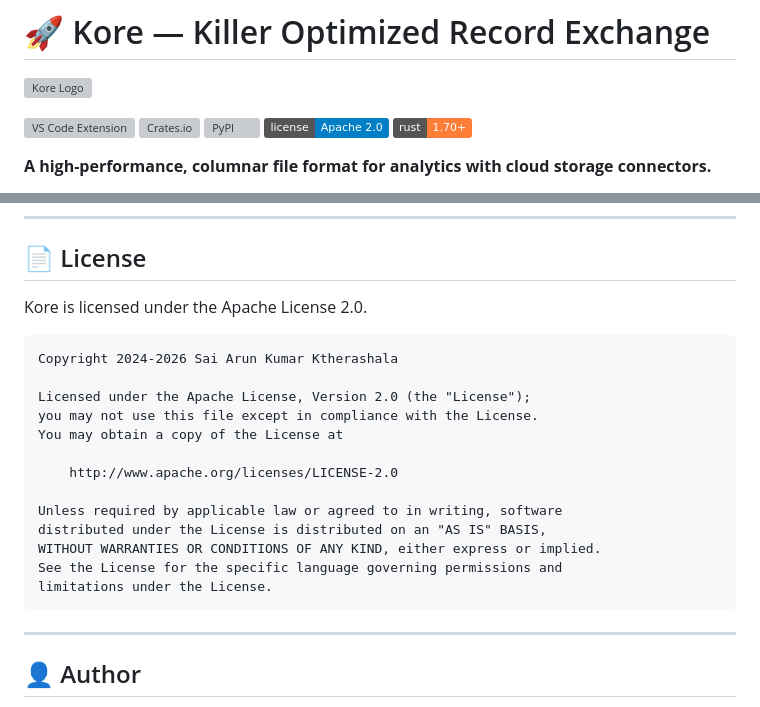
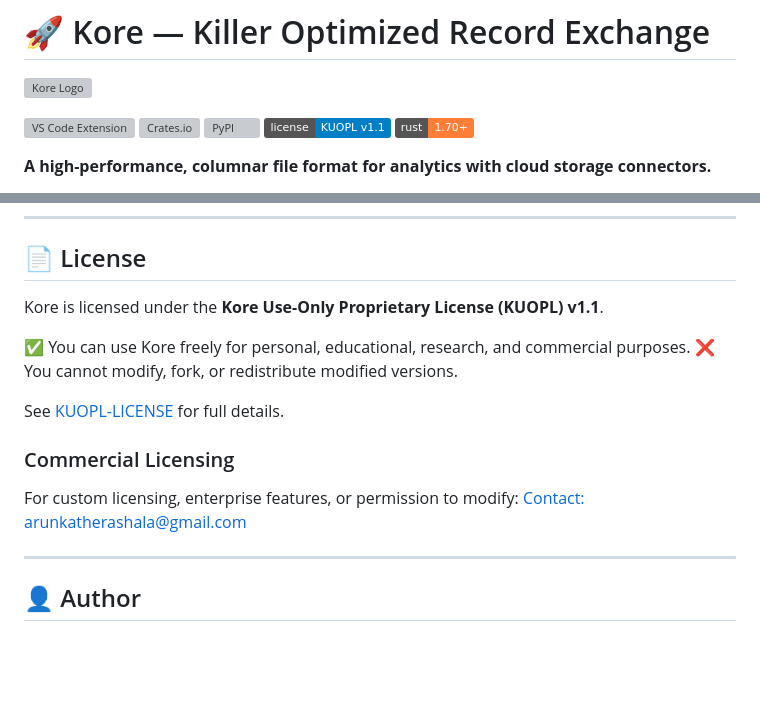
Before and after one commit to arunkatherashala/Kore, a Markdown page: README.md, 2 parts joined by grey strips. GitHub-like rendering; badges without logos; blank space fills up the shorter version; grey boxes are pictures that could not be loaded.

````diff
--- a/README.md
+++ b/README.md
@@ -5,7 +5,7 @@
 [![VS Code Extension](https://img.shields.io/visual-studio-marketplace/v/arunkatherashala.kore-viewer?label=VS%20Code%20Extension&color=0078d4&logo=visualstudiocode)](https://marketplace.visualstudio.com/items?itemName=arunkatherashala.kore-viewer)
 [![Crates.io](https://img.shields.io/crates/v/kore_fileformat.svg)](https://crates.io/crates/kore_fileformat)
 [![PyPI](https://img.shields.io/pypi/v/kore-fileformat.svg)](https://pypi.org/project/kore-fileformat/)
-[![License](https://img.shields.io/badge/license-Apache%202.0-blue.svg)](LICENSE)
+[![License](https://img.shields.io/badge/license-KUOPL%20v1.1-blue.svg)](KUOPL-LICENSE)
 [![Rust 1.70+](https://img.shields.io/badge/rust-1.70%2B-orange.svg)](https://www.rust-lang.org/)
 
 **A high-performance, columnar file format for analytics with cloud storage connectors.**
@@ -408,23 +408,16 @@ Please email: **arunkatherashala@gmail.com**
 
 ## 📄 License
 
-Kore is licensed under the Apache License 2.0.
+Kore is licensed under the **Kore Use-Only Proprietary License (KUOPL) v1.1**.
 
-```
-Copyright 2024-2026 Sai Arun Kumar Ktherashala
+✅ You can use Kore freely for personal, educational, research, and commercial purposes.
+❌ You cannot modify, fork, or redistribute modified versions.
 
-Licensed under the Apache License, Version 2.0 (the "License");
-you may not use this file except in compliance with the License.
-You may obtain a copy of the License at
+See [KUOPL-LICENSE](KUOPL-LICENSE) for full details.
 
-    http://www.apache.org/licenses/LICENSE-2.0
-
-Unless required by applicable law or agreed to in writing, software
-distributed under the License is distributed on an "AS IS" BASIS,
-WITHOUT WARRANTIES OR CONDITIONS OF ANY KIND, either express or implied.
-See the License for the specific language governing permissions and
-limitations under the License.
-```
+### Commercial Licensing
+For custom licensing, enterprise features, or permission to modify:
+[Contact: arunkatherashala@gmail.com](mailto:arunkatherashala@gmail.com)
 
 ---
 
````
